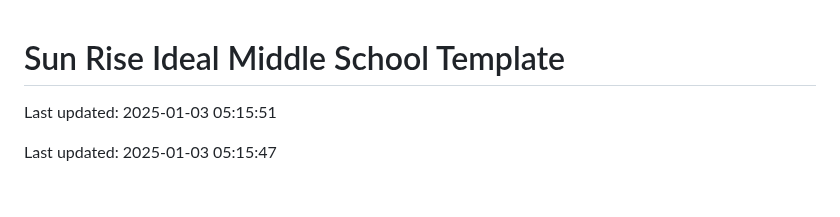
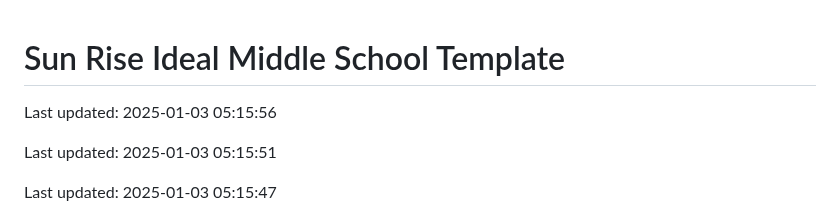
Before and after one commit to Codewithhaider29/Sun-Rise-Ideal-Middle-School, a Markdown page: README.md, the part around the change. GitHub-like rendering; blank space fills up the shorter version.

Commit message:
Updated README on 2025-01-03

```diff
--- a/README.md
+++ b/README.md
@@ -1,4 +1,6 @@
 # Sun Rise Ideal Middle School Template
+
+Last updated: 2025-01-03 05:15:56
 
 Last updated: 2025-01-03 05:15:51
 
```
